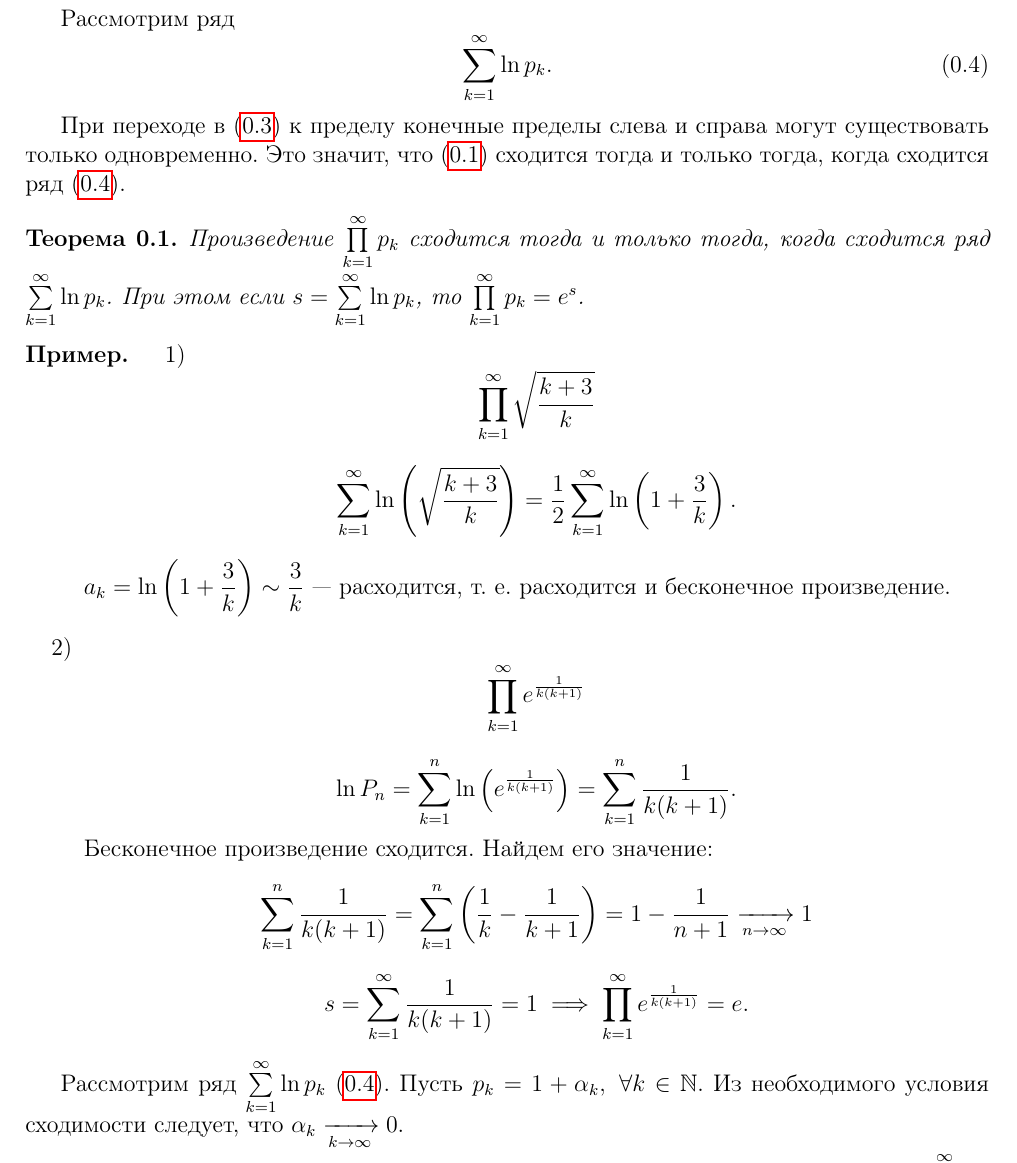
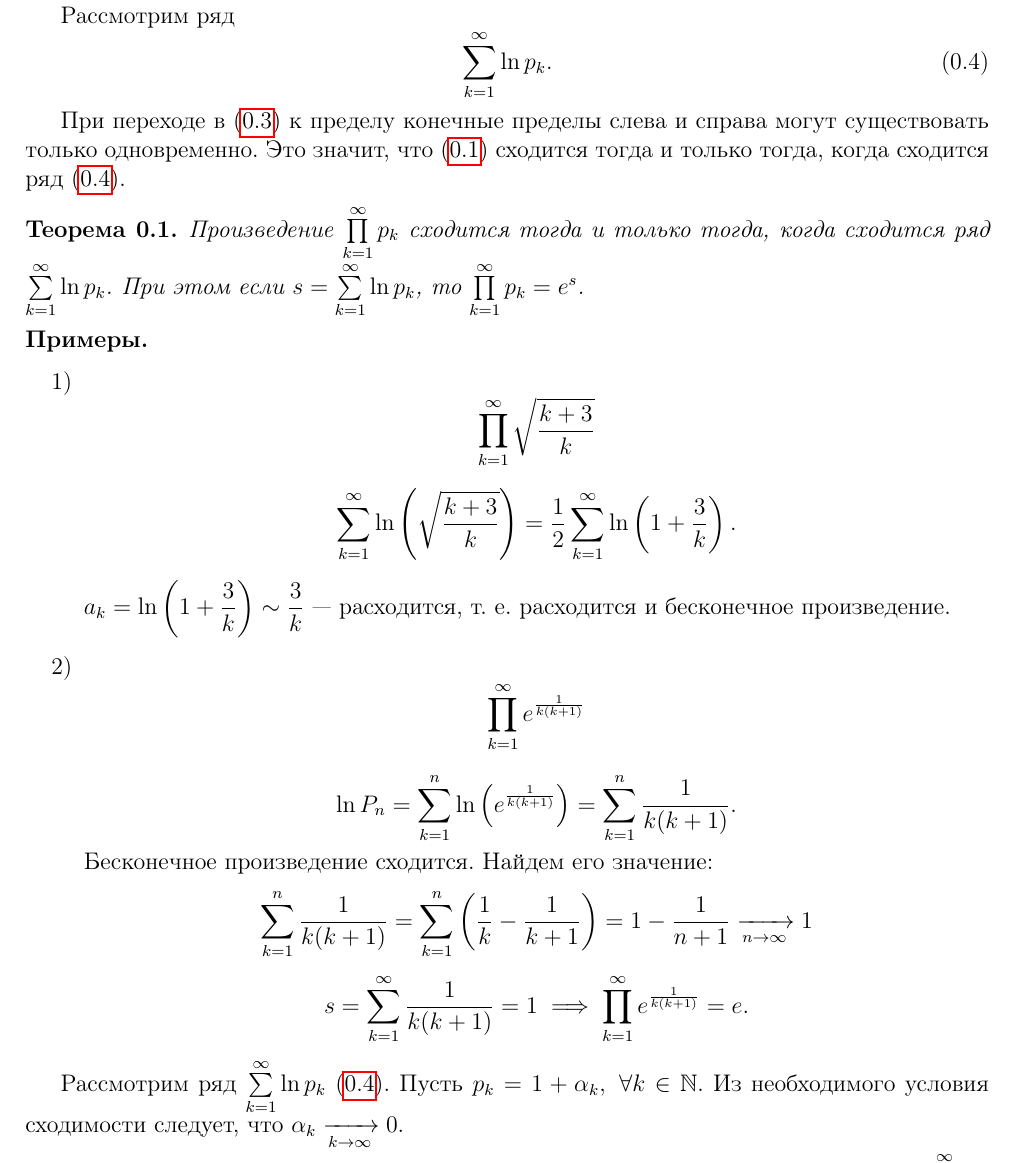
Before and after one commit to alex65536/bulatov-lectures, a LaTeX document (tex/chapter11/lec31.tex): part of page 3 of 6, cut so that both start at the same text. Compiled offline with pdfLaTeX.

Commit message:
Minor fixes

```diff
--- a/tex/chapter11/lec31.tex
+++ b/tex/chapter11/lec31.tex
@@ -152,7 +152,10 @@
 		1}^{\infty} p_k = e^s$.
 	\end{thm}
 
-	\begin{example}
+	\begin{examples}
+
+		~
+
 		\begin{enumerate}[label=\arabic*)]
 			\item \[\prod\limits_{k = 1}^{\infty} \sqrt{\frac{k + 3}{k}}\]
 
@@ -175,7 +178,7 @@
 			\[s = \sum\limits_{k = 1}^{\infty} \frac{1}{k(k + 1)} = 1 \implies
 			\prod\limits_{k = 1}^{\infty} e^{\frac{1}{k(k + 1)}} = e.\]
 		\end{enumerate}
-	\end{example}
+	\end{examples}
 
 	Рассмотрим ряд $\sum\limits_{k = 1}^{\infty} \ln p_k$ \eqref{lec31, 4}. Пусть
 	$p_k = 1 + \alpha_k,\ \forall k\in\N$. Из необходимого условия сходимости
```
Also changed, not shown: tex/questions.tex (+1 -1 lines).
